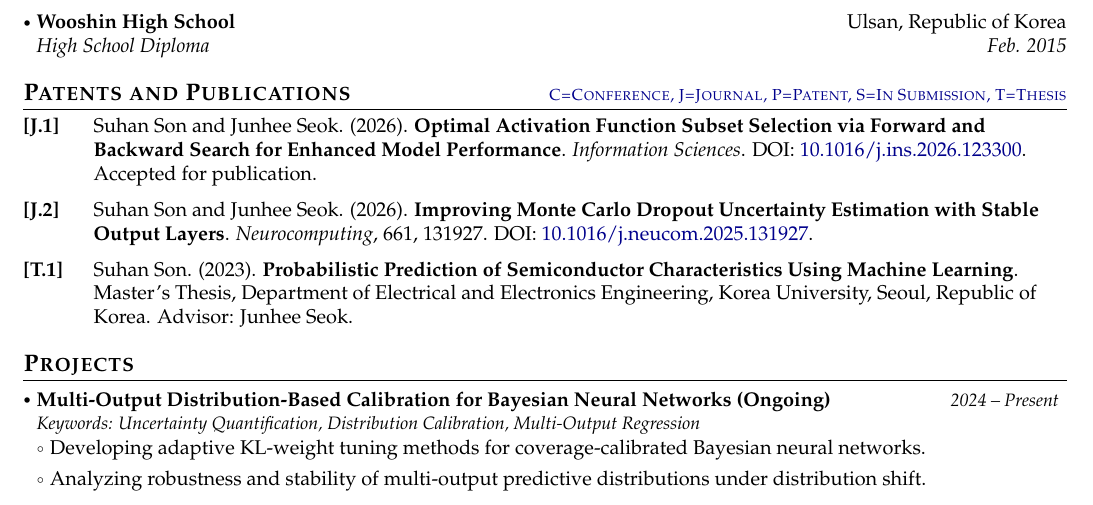
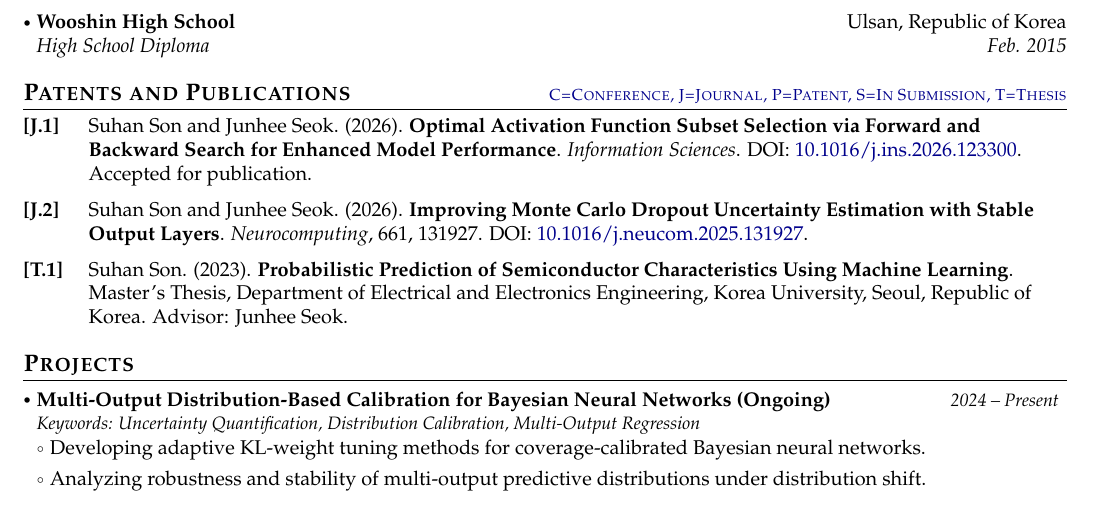
Before and after one commit to anaplasia29/my-CV, a LaTeX document (main.tex): part of page 1 of 3, cut so that both start at the same text. Compiled offline with pdfLaTeX.

Commit message:
Update main.tex

```diff
--- a/main.tex
+++ b/main.tex
@@ -159,6 +159,39 @@
 \newcommand{\headerfontix}{\fontfamily{qtm}\selectfont} % Quasi-Times (another Times New Roman alternative)
 \newcommand{\headerfontx}{\fontfamily{bch}\selectfont} % Charter (clean serif font)
 
+\newcounter{journalctr}
+\newcounter{conferencectr}
+\newcounter{patentctr}
+\newcounter{submissionctr}
+\newcounter{thesisctr}
+
+\newcommand{\journalitem}{%
+  \refstepcounter{journalctr}%
+  \item[\textbf{[J.\arabic{journalctr}]}]%
+}
+
+\newcommand{\conferenceitem}{%
+  \refstepcounter{conferencectr}%
+  \item[\textbf{[C.\arabic{conferencectr}]}]%
+}
+
+\newcommand{\patentitem}{%
+  \refstepcounter{patentctr}%
+  \item[\textbf{[P.\arabic{patentctr}]}]%
+}
+
+\newcommand{\submissionitem}{%
+  \refstepcounter{submissionctr}%
+  \item[\textbf{[S.\arabic{submissionctr}]}]%
+}
+
+\newcommand{\thesisitem}{%
+  \refstepcounter{thesisctr}%
+  \item[\textbf{[T.\arabic{thesisctr}]}]%
+}
+
+
+
 \begin{document}
 \headerfontiii
 
@@ -269,28 +302,26 @@ Seeking a research-focused position in Artificial Intelligence where I can advan
 
 \vspace{0.2mm}
 \small{
-\begin{enumerate}[leftmargin=*, labelsep=0.5em, align=left, widest={[\textbf{S.1}]}, itemindent=0em, label={\textbf{[\arabic*]}]}]
+\begin{enumerate}[leftmargin=*, labelsep=0.5em, align=left, widest={[\textbf{S.10}]}, itemindent=0em]
 
-\item[\textbf{[J.1]}]
+\journalitem
 Suhan Son and Junhee Seok. (2026).
 \textbf{Optimal Activation Function Subset Selection via Forward and Backward Search for Enhanced Model Performance}.
 \textit{Information Sciences}.
 DOI: \href{https://doi.org/10.1016/j.ins.2026.123300}{10.1016/j.ins.2026.123300}.
 Accepted for publication.
 
-\item[\textbf{[J.2]}]
+\journalitem
 Suhan Son and Junhee Seok. (2026).
 \textbf{Improving Monte Carlo Dropout Uncertainty Estimation with Stable Output Layers}.
 \textit{Neurocomputing}, 661, 131927.
 DOI: \href{https://doi.org/10.1016/j.neucom.2025.131927}{10.1016/j.neucom.2025.131927}.
 
-
-\item[\textbf{[T.1]}]
+\thesisitem
 Suhan Son. (2023).
 \textbf{Probabilistic Prediction of Semiconductor Characteristics Using Machine Learning}.
 Master’s Thesis, Department of Electrical and Electronics Engineering, Korea University, Seoul, Republic of Korea.
 Advisor: Junhee Seok.
-% DOI: \href{https://doi.org/10.23186/korea.000000270211.11009.0001414}{10.23186/korea.000000270211.11009.0001414}.
 
 \end{enumerate}
 }
```
